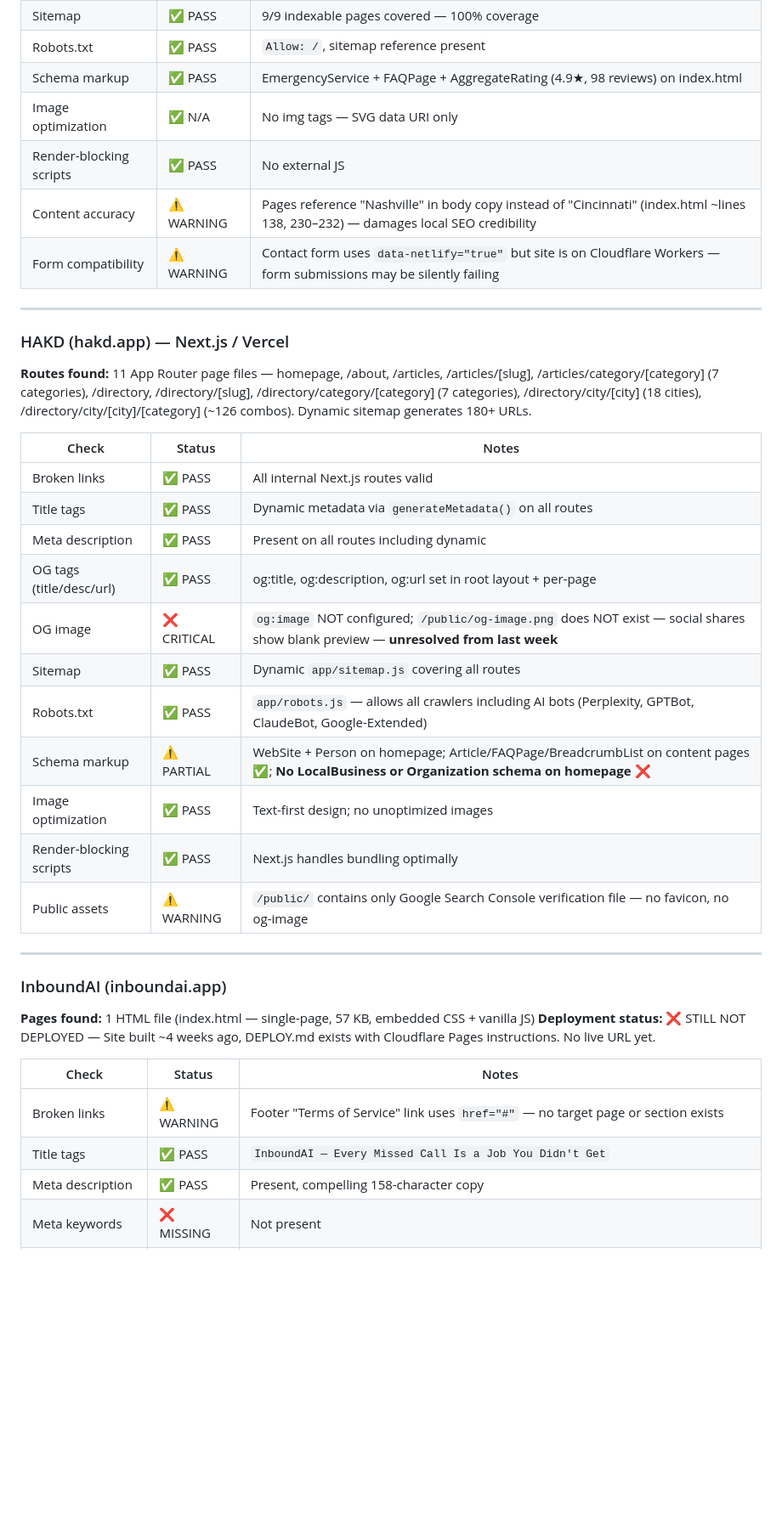
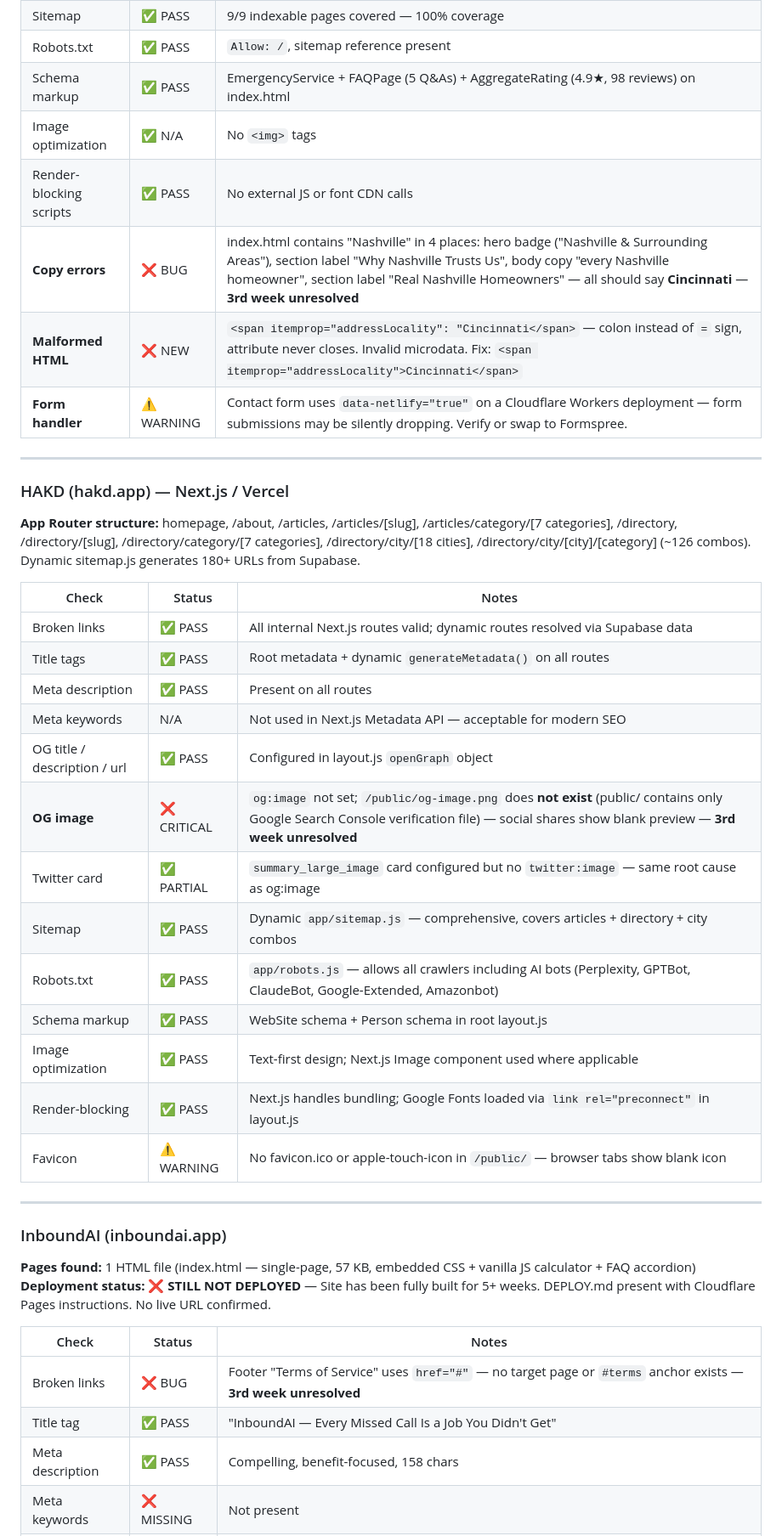
Before and after one commit to ChristianBrown1989/inboundai-site-, a Markdown page: WEEKLY-REPORT.md, the part around one of its changes. Shown at 85% size. Drawn GitHub-style; blank space fills up the shorter version.

Commit message:
chore: weekly master report 2026-04-26

```diff
--- a/WEEKLY-REPORT.md
+++ b/WEEKLY-REPORT.md
@@ -56,41 +57,44 @@
 | Sitemap | ✅ PASS | 9/9 indexable pages covered — 100% coverage |
 | Robots.txt | ✅ PASS | `Allow: /`, sitemap reference present |
-| Schema markup | ✅ PASS | EmergencyService + FAQPage + AggregateRating (4.9★, 98 reviews) on index.html |
-| Image optimization | ✅ N/A | No img tags — SVG data URI only |
-| Render-blocking scripts | ✅ PASS | No external JS |
-| Content accuracy | ⚠️ WARNING | Pages reference "Nashville" in body copy instead of "Cincinnati" (index.html ~lines 138, 230–232) — damages local SEO credibility |
-| Form compatibility | ⚠️ WARNING | Contact form uses `data-netlify="true"` but site is on Cloudflare Workers — form submissions may be silently failing |
+| Schema markup | ✅ PASS | EmergencyService + FAQPage (5 Q&As) + AggregateRating (4.9★, 98 reviews) on index.html |
+| Image optimization | ✅ N/A | No `<img>` tags |
+| Render-blocking scripts | ✅ PASS | No external JS or font CDN calls |
+| **Copy errors** | ❌ BUG | index.html contains "Nashville" in 4 places: hero badge ("Nashville & Surrounding Areas"), section label "Why Nashville Trusts Us", body copy "every Nashville homeowner", section label "Real Nashville Homeowners" — all should say **Cincinnati** — **3rd week unresolved** |
+| **Malformed HTML** | ❌ NEW | `<span itemprop="addressLocality": "Cincinnati</span>` — colon instead of `=` sign, attribute never closes. Invalid microdata. Fix: `<span itemprop="addressLocality">Cincinnati</span>` |
+| **Form handler** | ⚠️ WARNING | Contact form uses `data-netlify="true"` on a Cloudflare Workers deployment — form submissions may be silently dropping. Verify or swap to Formspree. |
 
 ---
 
 ### HAKD (hakd.app) — Next.js / Vercel
 
-**Routes found:** 11 App Router page files — homepage, /about, /articles, /articles/[slug], /articles/category/[category] (7 categories), /directory, /directory/[slug], /directory/category/[category] (7 categories), /directory/city/[city] (18 cities), /directory/city/[city]/[category] (~126 combos). Dynamic sitemap generates 180+ URLs.
+**App Router structure:** homepage, /about, /articles, /articles/[slug], /articles/category/[7 categories], /directory, /directory/[slug], /directory/category/[7 categories], /directory/city/[18 cities], /directory/city/[city]/[category] (~126 combos). Dynamic sitemap.js generates 180+ URLs from Supabase.
 
 | Check | Status | Notes |
 |-------|--------|-------|
-| Broken links | ✅ PASS | All internal Next.js routes valid |
-| Title tags | ✅ PASS | Dynamic metadata via `generateMetadata()` on all routes |
-| Meta description | ✅ PASS | Present on all routes including dynamic |
-| OG tags (title/desc/url) | ✅ PASS | og:title, og:description, og:url set in root layout + per-page |
-| OG image | ❌ CRITICAL | `og:image` NOT configured; `/public/og-image.png` does NOT exist — social shares show blank preview — **unresolved from last week** |
-| Sitemap | ✅ PASS | Dynamic `app/sitemap.js` covering all routes |
-| Robots.txt | ✅ PASS | `app/robots.js` — allows all crawlers including AI bots (Perplexity, GPTBot, ClaudeBot, Google-Extended) |
-| Schema markup | ⚠️ PARTIAL | WebSite + Person on homepage; Article/FAQPage/BreadcrumbList on content pages ✅; **No LocalBusiness or Organization schema on homepage** ❌ |
-| Image optimization | ✅ PASS | Text-first design; no unoptimized images |
-| Render-blocking scripts | ✅ PASS | Next.js handles bundling optimally |
-| Public assets | ⚠️ WARNING | `/public/` contains only Google Search Console verification file — no favicon, no og-image |
+| Broken links | ✅ PASS | All internal Next.js routes valid; dynamic routes resolved via Supabase data |
+| Title tags | ✅ PASS | Root metadata + dynamic `generateMetadata()` on all routes |
+| Meta description | ✅ PASS | Present on all routes |
+| Meta keywords | N/A | Not used in Next.js Metadata API — acceptable for modern SEO |
+| OG title / description / url | ✅ PASS | Configured in layout.js `openGraph` object |
+| **OG image** | ❌ CRITICAL | `og:image` not set; `/public/og-image.png` does **not exist** (public/ contains only Google Search Console verification file) — social shares show blank preview — **3rd week unresolved** |
+| Twitter card | ✅ PARTIAL | `summary_large_image` card configured but no `twitter:image` — same root cause as og:image |
+| Sitemap | ✅ PASS | Dynamic `app/sitemap.js` — comprehensive, covers articles + directory + city combos |
+| Robots.txt | ✅ PASS | `app/robots.js` — allows all crawlers including AI bots (Perplexity, GPTBot, ClaudeBot, Google-Extended, Amazonbot) |
+| Schema markup | ✅ PASS | WebSite schema + Person schema in root layout.js |
+| Image optimization | ✅ PASS | Text-first design; Next.js Image component used where applicable |
+| Render-blocking | ✅ PASS | Next.js handles bundling; Google Fonts loaded via `link rel="preconnect"` in layout.js |
+| Favicon | ⚠️ WARNING | No favicon.ico or apple-touch-icon in `/public/` — browser tabs show blank icon |
 
 ---
 
 ### InboundAI (inboundai.app)
 
-**Pages found:** 1 HTML file (index.html — single-page, 57 KB, embedded CSS + vanilla JS)
-**Deployment status:** ❌ STILL NOT DEPLOYED — Site built ~4 weeks ago, DEPLOY.md exists with Cloudflare Pages instructions. No live URL yet.
+**Pages found:** 1 HTML file (index.html — single-page, 57 KB, embedded CSS + vanilla JS calculator + FAQ accordion)
+**Deployment status:** ❌ **STILL NOT DEPLOYED** — Site has been fully built for 5+ weeks. DEPLOY.md present with Cloudflare Pages instructions. No live URL confirmed.
 
 | Check | Status | Notes |
 |-------|--------|-------|
-| Broken links | ⚠️ WARNING | Footer "Terms of Service" link uses `href="#"` — no target page or section exists |
-| Title tags | ✅ PASS | `InboundAI — Every Missed Call Is a Job You Didn't Get` |
-| Meta description | ✅ PASS | Present, compelling 158-character copy |
+| Broken links | ❌ BUG | Footer "Terms of Service" uses `href="#"` — no target page or `#terms` anchor exists — **3rd week unresolved** |
+| Title tag | ✅ PASS | "InboundAI — Every Missed Call Is a Job You Didn't Get" |
+| Meta description | ✅ PASS | Compelling, benefit-focused, 158 chars |
 | Meta keywords | ❌ MISSING | Not present |
```
Also changed, not shown: other parts of WEEKLY-REPORT.md (+76 -53 lines).
